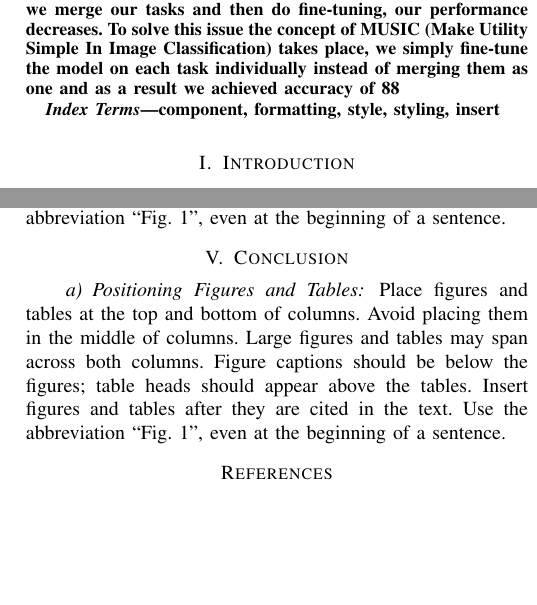
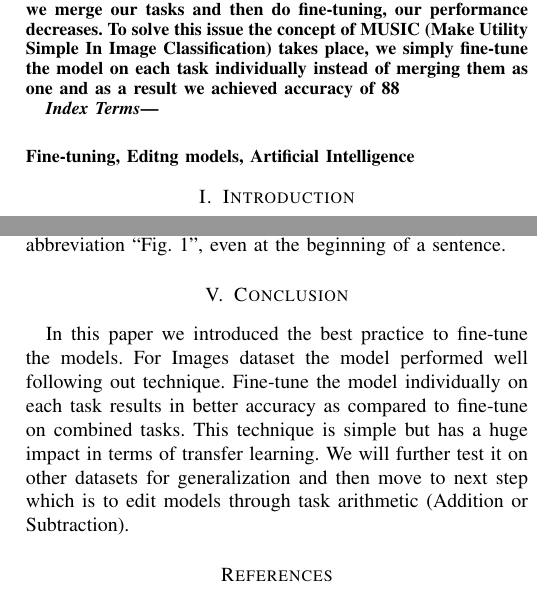
Before and after one commit to hmzi67/task-vector, a LaTeX paper (paper/conference_101719.tex): two parts of the columns of pages 1 and 3 of 3, joined at a grey line, cut so that both start at the same text, the shorter picture padded with empty space. Compiled offline with pdfLaTeX; a missing font is replaced by an installed copy or a similar font; a LaTeX package or settings file that is missing is left out.

Commit message:
Conclusion added

```diff
--- a/paper/conference_101719.tex
+++ b/paper/conference_101719.tex
@@ -38,7 +39,7 @@ Training a model is the backbone of Machine learning because all the decisions w
 \end{abstract}
 
 \begin{IEEEkeywords}
-component, formatting, style, styling, insert
+\vspace{0.5cm} \\ Fine-tuning, Editng models, Artificial Intelligence
 \end{IEEEkeywords}
 
 \section{Introduction}
@@ -170,12 +171,8 @@ figures and tables after they are cited in the text. Use the abbreviation
 ``Fig.~\ref{fig}'', even at the beginning of a sentence.
 
 \section{Conclusion}
-\paragraph{Positioning Figures and Tables} Place figures and tables at the top and
-bottom of columns. Avoid placing them in the middle of columns. Large
-figures and tables may span across both columns. Figure captions should be
-below the figures; table heads should appear above the tables. Insert
-figures and tables after they are cited in the text. Use the abbreviation
-``Fig.~\ref{fig}'', even at the beginning of a sentence.
+In this paper we introduced the best practice to fine-tune the models. For Images dataset the model performed well following out technique. Fine-tune the model individually on each task results in better accuracy as compared to fine-tune on combined tasks. This technique is simple but has a huge impact in terms of transfer learning. We will further test it on other datasets for generalization and then move to next step which is to edit models through task arithmetic (Addition or Subtraction).
+
 
 \section*{References}
 
```
Also changed, not shown: paper/Capture.PNG (added), paper/conference_101719.pdf, paper/conference_101719.tex (1 more changed lines), 1 other file.
